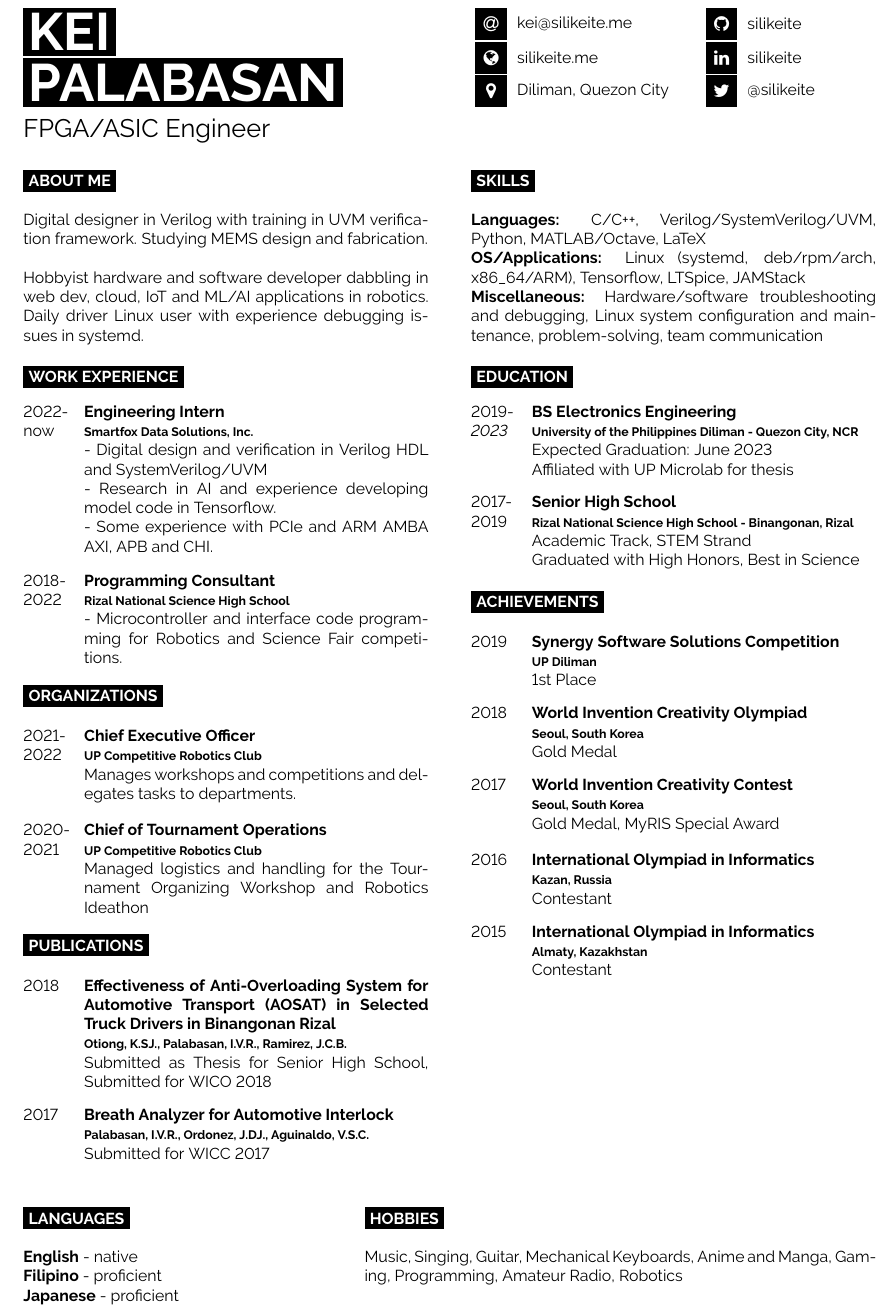
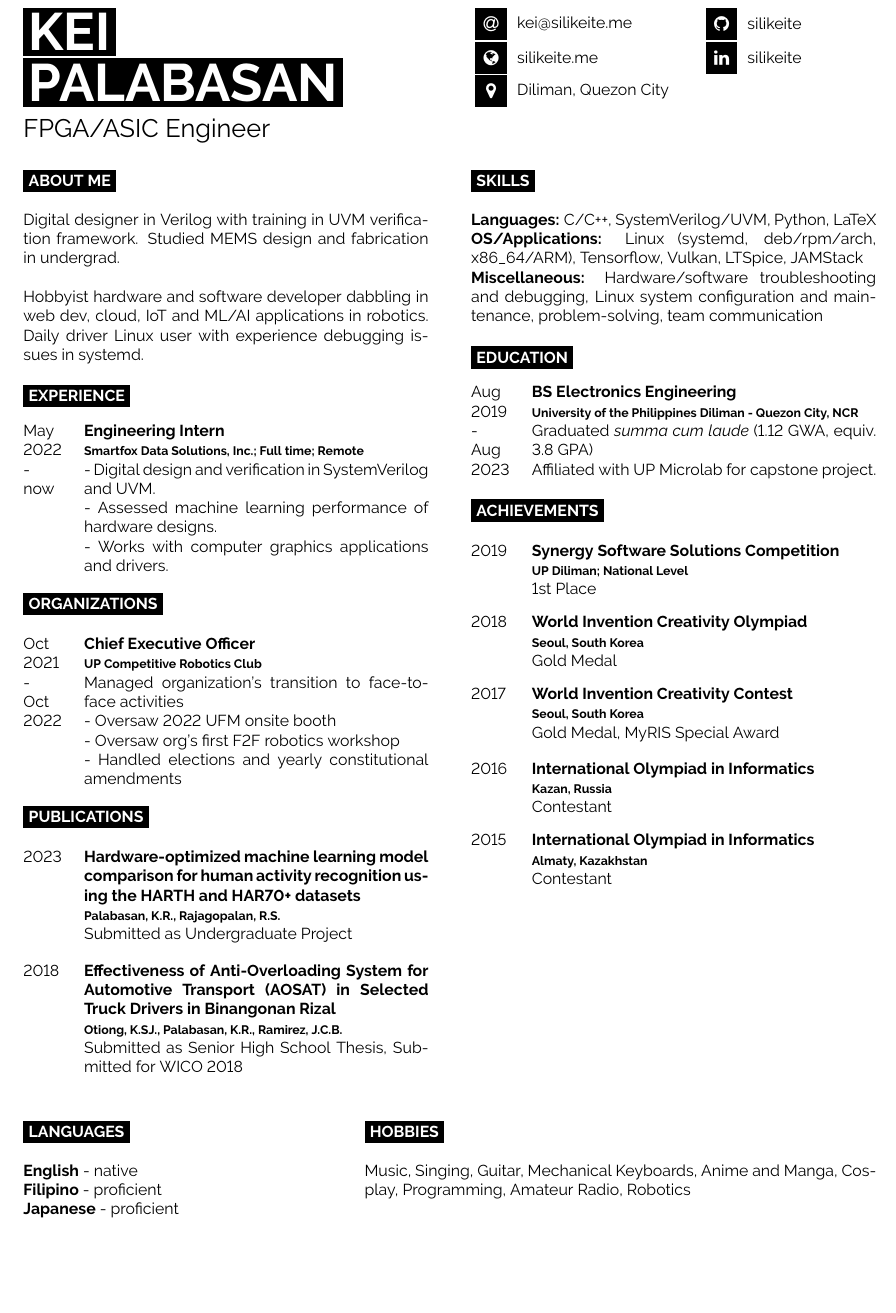
Before and after one commit to silikeite/resume, a LaTeX CV (resume-kei-palabasan.tex): part of the page, cut so that both start at the same text, the shorter picture padded with empty space. Compiled offline with pdfLaTeX.

Commit message:
Update resume post-graduation

```diff
--- a/resume-kei-palabasan.tex
+++ b/resume-kei-palabasan.tex
@@ -24,7 +24,7 @@
 	\vspace{-\baselineskip}
 	\icon{Github}{12}{\href{https://github.com/silikeite}{silikeite}}\\
 	\icon{Linkedin}{12}{\href{https://linkedin.com/in/silikeite}{silikeite}}\\
-	\icon{Twitter}{12}{\href{https://twitter.com/silikeite}{@silikeite}}\\
+	% \icon{Twitter}{12}{\href{https://twitter.com/silikeite}{@silikeite}}\\
 \end{minipage}
 
 \vspace{0.5cm}
@@ -33,55 +33,63 @@
 	\vspace{-\baselineskip}
 	\cvsect{About me}
 
-	Digital designer in Verilog with training in UVM verification framework. Studying MEMS design and fabrication. \\
+	Digital designer in Verilog with training in UVM verification framework. Studied MEMS design and fabrication in undergrad. \\
 
 	Hobbyist hardware and software developer dabbling in web dev, cloud, IoT and ML/AI applications in robotics. Daily driver Linux user with experience debugging issues in systemd.
 
-	\cvsect{Work Experience}
+	\cvsect{Experience}
 
 	\begin{entrylist}
 		\entry
-			{2022-now}
+			{May 2022 \\ - \\ now}
 			{Engineering Intern}
-			{Smartfox Data Solutions, Inc.}
+			{\href{https://smartfoxdata.com}{Smartfox Data Solutions, Inc.}; Full time; Remote}
 			{
-				- Digital design and verification in Verilog HDL and SystemVerilog/UVM \\
-				- Research in AI and experience developing model code in Tensorflow. \\
-				- Some experience with PCIe and ARM AMBA AXI, APB and CHI.
+				- Digital design and verification in SystemVerilog and UVM. \\
+				- Assessed machine learning performance of hardware designs. \\
+				- Works with computer graphics applications and drivers.
 			}
-		\entry
-			{2018-2022}
-			{Programming Consultant}
-			{Rizal National Science High School}
-			{
-				- Microcontroller and interface code programming for Robotics and Science Fair competitions.
-			}
+		% \entry
+		% 	{2018-2022}
+		% 	{Programming Consultant}
+		% 	{Rizal National Science High School}
+		% 	{
+		% 		- Microcontroller and interface code programming for Robotics and Science Fair competitions.
+		% 	}
 	\end{entrylist}
 	\cvsect{Organizations}
 	\begin{entrylist}
 		\entry
-			{2021-2022}
+			{Oct 2021 \\ - \\ Oct 2022}
 			{Chief Executive Officer}
 			{\href{https://upcrc.org}{UP Competitive Robotics Club}}
-			{Manages workshops and competitions and delegates tasks to departments.}
-		\entry
-			{2020-2021}
-			{Chief of Tournament Operations}
-			{\href{https://upcrc.org}{UP Competitive Robotics Club}}
-			{Managed logistics and handling for the Tournament Organizing Workshop and Robotics Ideathon}
+			{Managed organization's transition to face-to-face activities\\
+			- Oversaw 2022 UFM onsite booth\\
+			- Oversaw org's first F2F robotics workshop\\
+			- Handled elections and yearly constitutional amendments}
+		% \entry
+		% 	{2020-2021}
+		% 	{Chief of Tournament Operations}
+		% 	{\href{https://upcrc.org}{UP Competitive Robotics Club}}
+		% 	{Managed logistics and handling for the Tournament Organizing Workshop and Robotics Ideathon}
 	\end{entrylist}
 	\cvsect{Publications}
 	\begin{entrylist}
 		\entry
+			{2023}
+			{Hardware-optimized machine learning model comparison for human activity recognition using the HARTH and HAR70+ datasets}
+			{Palabasan, K.R., Rajagopalan, R.S.}
+			{Submitted as Undergraduate Project}
+		\entry
 			{2018}
 			{Effectiveness of Anti-Overloading System for Automotive Transport (AOSAT) in Selected Truck Drivers in Binangonan Rizal}
-			{Otiong, K.SJ., Palabasan, I.V.R., Ramirez, J.C.B.}
-			{Submitted as Thesis for Senior High School, Submitted for WICO 2018}
-		\entry
-			{2017}
-			{Breath Analyzer for Automotive Interlock}
-			{Palabasan, I.V.R., Ordonez, J.DJ., Aguinaldo, V.S.C.}
-			{Submitted for WICC 2017}
+			{Otiong, K.SJ., Palabasan, K.R., Ramirez, J.C.B.}
+			{Submitted as Senior High School Thesis, Submitted for WICO 2018}
+		% \entry
+		% 	{2017}
+		% 	{Breath Analyzer for Automotive Interlock}
+		% 	{Palabasan, I.V.R., Ordonez, J.DJ., Aguinaldo, V.S.C.}
+		% 	{Submitted for WICC 2017}
 	\end{entrylist}
 
 \end{minipage}
@@ -91,9 +99,9 @@
 
 	\cvsect{Skills}
 
-	\textbf{Languages:} C/C++, Verilog/SystemVerilog/UVM, Python, MATLAB/Octave, LaTeX
+	\textbf{Languages:} C/C++, SystemVerilog/UVM, Python, LaTeX
 
-	\textbf{OS/Applications:} Linux (systemd, deb/rpm/arch, x86\_64/ARM), Tensorflow, LTSpice, JAMStack
+	\textbf{OS/Applications:} Linux (systemd, deb/rpm/arch, x86\_64/ARM), Tensorflow, Vulkan, LTSpice, JAMStack
 
 	\textbf{Miscellaneous:} Hardware/software troubleshooting and debugging, Linux system configuration and maintenance, problem-solving, team communication
 
@@ -101,24 +109,24 @@
 
 	\begin{entrylist}
 		\entry
-			{2019-\emph{2023}}
+			{Aug 2019 \\ - \\ Aug 2023}
 			{\href{https://www.eee.upd.edu.ph/undergraduate-programs/bs-electronics-and-communications-engineering}{BS Electronics Engineering}}
 			{University of the Philippines Diliman - Quezon City, NCR}
-			{Expected Graduation: June 2023\\
-			Affiliated with \href{https://www.up-microlab.org/}{UP Microlab for thesis}}
-		\entry
-			{2017-2019}
-			{Senior High School}
-			{Rizal National Science High School - Binangonan, Rizal}
-			{Academic Track, STEM Strand\\
-			Graduated with High Honors, Best in Science}
+			{Graduated \emph{summa cum laude} (1.12 GWA, equiv. 3.8 GPA)\\
+			Affiliated with \href{https://www.up-microlab.org/}{UP Microlab for capstone project.}}
+		% \entry
+		% 	{2017-2019}
+		% 	{Senior High School}
+		% 	{Rizal National Science High School - Binangonan, Rizal}
+		% 	{Academic Track, STEM Strand\\
+		% 	Graduated with High Honors, Best in Science}
 	\end{entrylist}
 	\cvsect{Achievements}
 	\begin{entrylist}
 		\entry
 			{2019}
 			{Synergy Software Solutions Competition}
-			{UP Diliman}
+			{UP Diliman; National Level}
 			{1st Place}
 		\entry
 			{2018}
@@ -158,7 +166,7 @@
 	\vspace{-\baselineskip}
 	\cvsect{Hobbies}
 
-	Music, Singing, Guitar, Mechanical Keyboards, Anime and Manga, Gaming, Programming, Amateur Radio, Robotics
+	Music, Singing, Guitar, Mechanical Keyboards, Anime and Manga, Cosplay, Programming, Amateur Radio, Robotics
 \end{minipage}
 
 
```
Also changed, not shown: resume-kei-palabasan.pdf.
